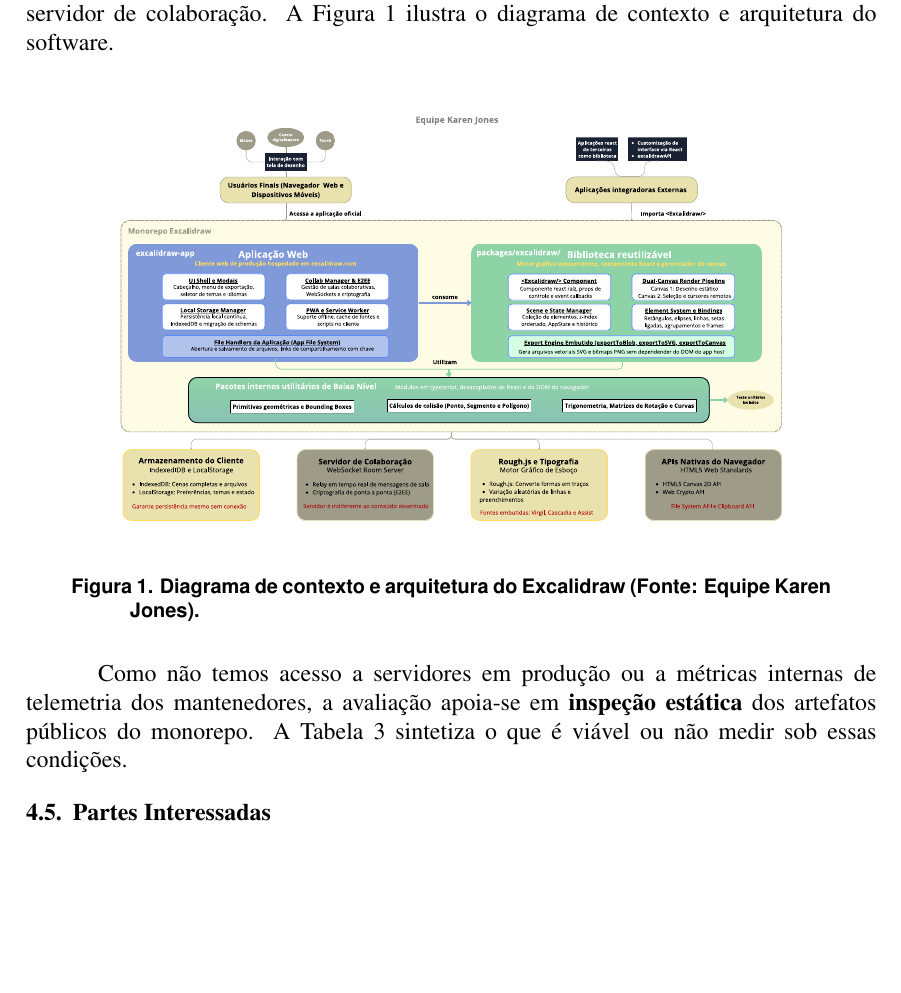
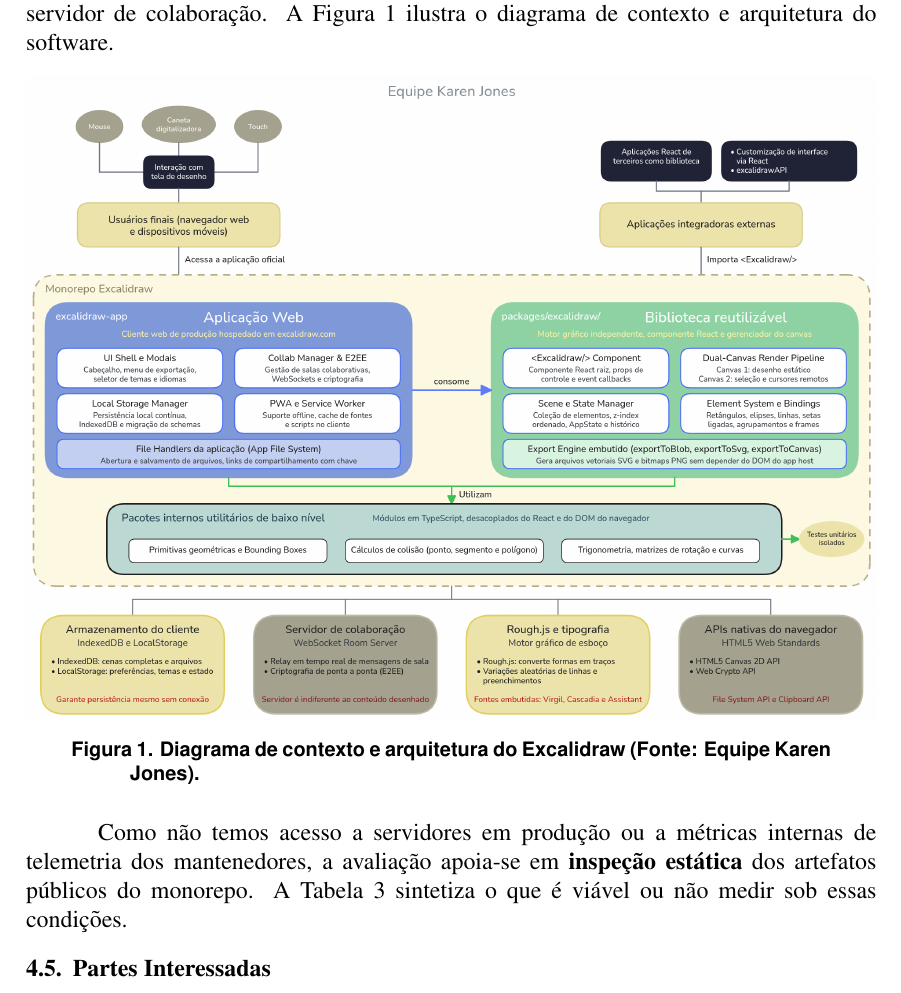
Before and after one commit to FCTE-Qualidade-de-Software-1/2026-2_T02_KAREN_JONES, a LaTeX paper (artigo/main.tex): part of page 6 of 14, cut so that both start at the same text, the shorter picture padded with empty space. Compiled offline with pdfLaTeX.

Commit message:
docs: usar no artigo as figuras exportadas do Excalidraw

```diff
--- a/artigo/main.tex
+++ b/artigo/main.tex
@@ -180,7 +180,7 @@
 
 \begin{figure}[!ht]
 \centering
-\includegraphics[width=\textwidth]{figura-arquitetura.pdf}
+\includegraphics[width=\textwidth]{figura-arquitetura.png}
 \caption{Diagrama de contexto e arquitetura do Excalidraw (Fonte: Equipe Karen Jones).}
 \label{fig:arquitetura}
 \end{figure}
```
Also changed, not shown: artigo/README.md, artigo/figura-arquitetura.pdf (deleted), artigo/figura-arquitetura.png (added), artigo/figura-modelo-qualidade.pdf (deleted), artigo/figura-modelo-qualidade.png (added), artigo/main.tex (2 more changed lines).
